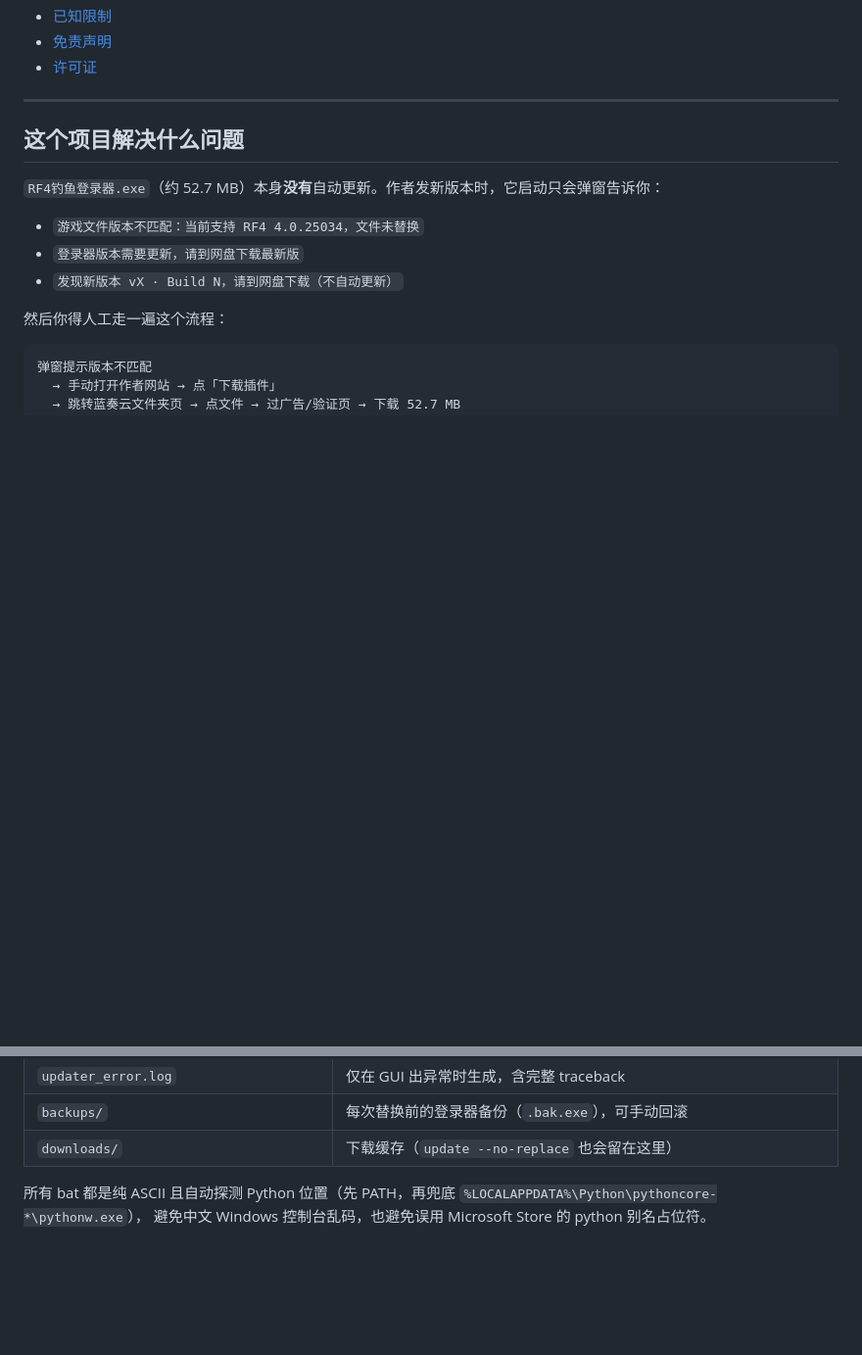
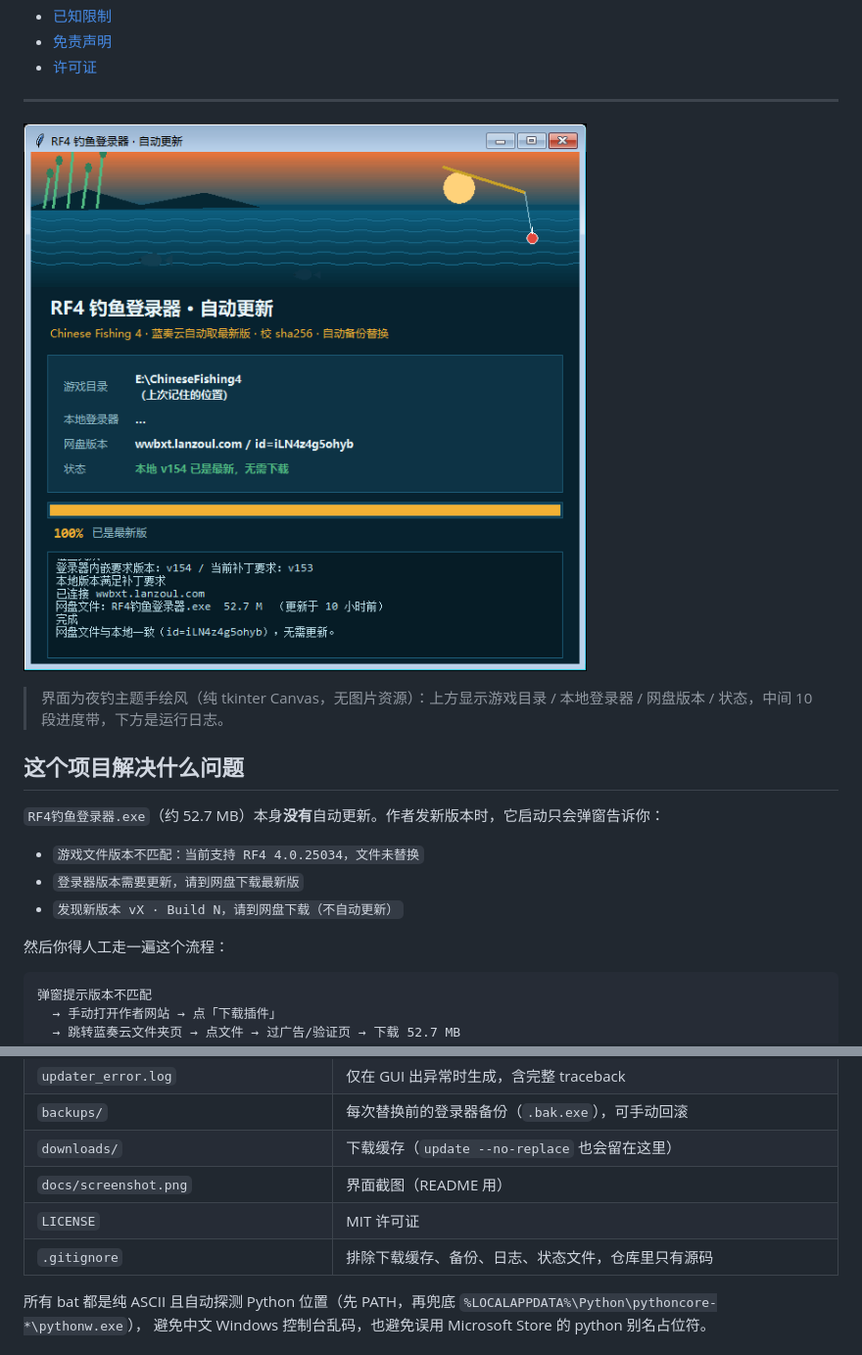
Before and after one commit to agentMercury/rf4-launcher-auto-updater, a Markdown page: README.md, 2 parts joined by grey strips. Shown at 98% size. Drawn GitHub-style; pictures changed too: docs/screenshot.png (added); blank space fills up the shorter version.

Commit message:
Add GUI screenshot to README and document docs/ + LICENSE

```diff
--- a/README.md
+++ b/README.md
@@ -22,6 +22,10 @@
 - [许可证](#许可证)
 
 ---
+
+![自动更新器界面](docs/screenshot.png)
+
+> 界面为夜钓主题手绘风（纯 tkinter Canvas，无图片资源）：上方显示游戏目录 / 本地登录器 / 网盘版本 / 状态，中间 10 段进度带，下方是运行日志。
 
 ## 这个项目解决什么问题
 
@@ -241,6 +245,9 @@ rem 等价于: pythonw rf4_updater.py watch
 | `updater_error.log` | 仅在 GUI 出异常时生成，含完整 traceback |
 | `backups/` | 每次替换前的登录器备份（`.bak.exe`），可手动回滚 |
 | `downloads/` | 下载缓存（`update --no-replace` 也会留在这里） |
+| `docs/screenshot.png` | 界面截图（README 用） |
+| `LICENSE` | MIT 许可证 |
+| `.gitignore` | 排除下载缓存、备份、日志、状态文件，仓库里只有源码 |
 
 所有 bat 都是纯 ASCII 且自动探测 Python 位置（先 PATH，再兜底 `%LOCALAPPDATA%\Python\pythoncore-*\pythonw.exe`），
 避免中文 Windows 控制台乱码，也避免误用 Microsoft Store 的 python 别名占位符。
```
